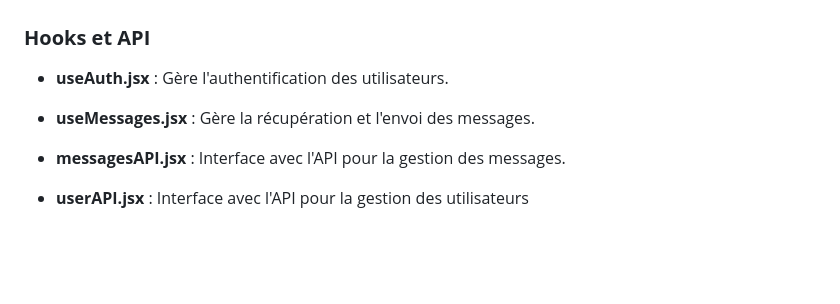
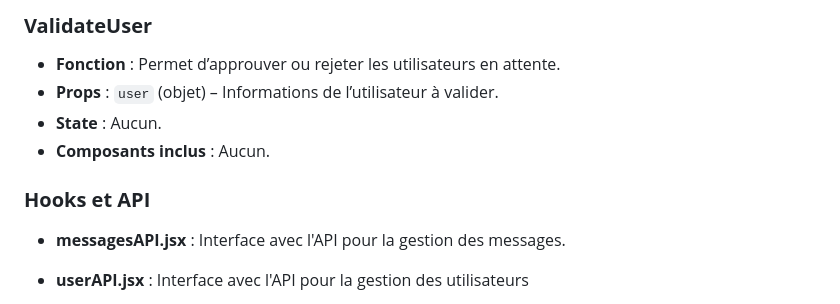
Before and after one commit to Antoine1903/Projets_Sorbonne_Universite, a Markdown page: LU3IN017/projet/Graphe.md, the part around the change printed below. Rendered like a GitHub page; blank space fills up the shorter version.

```diff
--- a/LU3IN017/projet/Graphe.md
+++ b/LU3IN017/projet/Graphe.md
@@ -143,8 +197,10 @@ App (index.jsx)
+### **ValidateUser**
+- **Fonction** : Permet d’approuver ou rejeter les utilisateurs en attente.
+- **Props** : `user` (objet) – Informations de l’utilisateur à valider.
+- **State** : Aucun.
+- **Composants inclus** : Aucun.
+
 ### **Hooks et API**
-
-- **useAuth.jsx** : Gère l'authentification des utilisateurs.
-
-- **useMessages.jsx** : Gère la récupération et l'envoi des messages.
 
 - **messagesAPI.jsx** : Interface avec l'API pour la gestion des messages.
 
```
Also changed, not shown: other parts of LU3IN017/projet/Graphe.md (+54 -0 lines).
